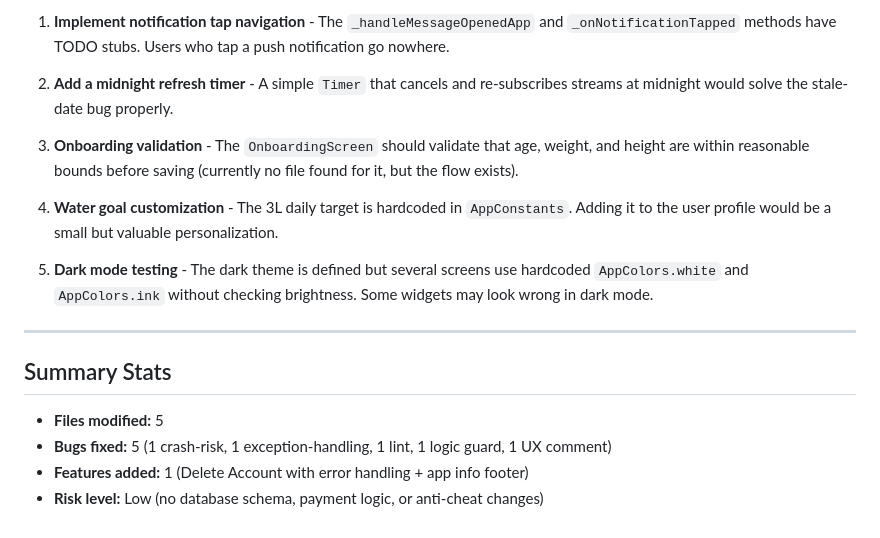
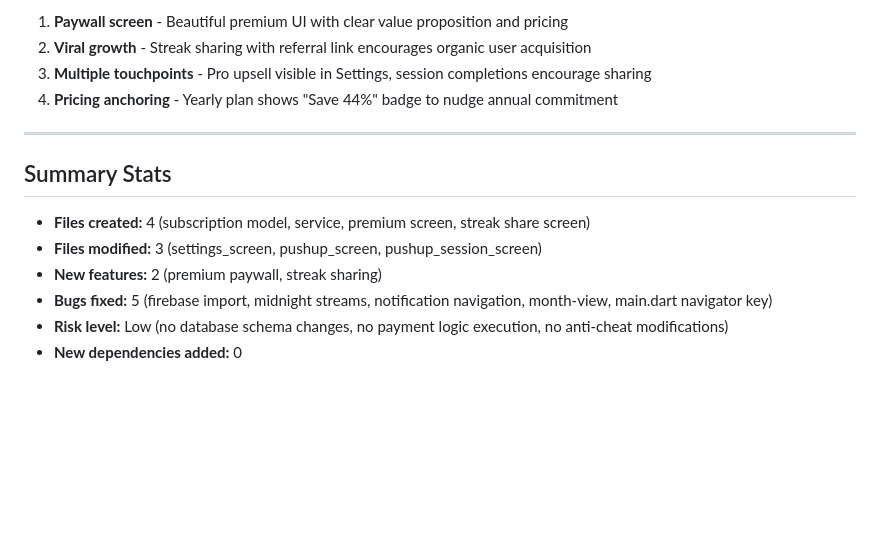
Before and after one commit to gitworld08210/Rapgate, a Markdown page: DAILY_SUMMARY.md, the part around one of its changes. Drawn GitHub-style; blank space fills up the shorter version.

```diff
--- a/DAILY_SUMMARY.md
+++ b/DAILY_SUMMARY.md
@@ -43,19 +48,16 @@
 
-1. **Implement notification tap navigation** - The `_handleMessageOpenedApp` and `_onNotificationTapped` methods have TODO stubs. Users who tap a push notification go nowhere.
-
-2. **Add a midnight refresh timer** - A simple `Timer` that cancels and re-subscribes streams at midnight would solve the stale-date bug properly.
-
-3. **Onboarding validation** - The `OnboardingScreen` should validate that age, weight, and height are within reasonable bounds before saving (currently no file found for it, but the flow exists).
-
-4. **Water goal customization** - The 3L daily target is hardcoded in `AppConstants`. Adding it to the user profile would be a small but valuable personalization.
-
-5. **Dark mode testing** - The dark theme is defined but several screens use hardcoded `AppColors.white` and `AppColors.ink` without checking brightness. Some widgets may look wrong in dark mode.
+1. **Paywall screen** - Beautiful premium UI with clear value proposition and pricing
+2. **Viral growth** - Streak sharing with referral link encourages organic user acquisition
+3. **Multiple touchpoints** - Pro upsell visible in Settings, session completions encourage sharing
+4. **Pricing anchoring** - Yearly plan shows "Save 44%" badge to nudge annual commitment
 
 ---
 
 ## Summary Stats
 
-- **Files modified:** 5
-- **Bugs fixed:** 5 (1 crash-risk, 1 exception-handling, 1 lint, 1 logic guard, 1 UX comment)
-- **Features added:** 1 (Delete Account with error handling + app info footer)
-- **Risk level:** Low (no database schema, payment logic, or anti-cheat changes)
+- **Files created:** 4 (subscription model, service, premium screen, streak share screen)
+- **Files modified:** 3 (settings_screen, pushup_screen, pushup_session_screen)
+- **New features:** 2 (premium paywall, streak sharing)
+- **Bugs fixed:** 5 (firebase import, midnight streams, notification navigation, month-view, main.dart navigator key)
+- **Risk level:** Low (no database schema changes, no payment logic execution, no anti-cheat modifications)
+- **New dependencies added:** 0
```
Also changed, not shown: other parts of DAILY_SUMMARY.md (+27 -22 lines).
